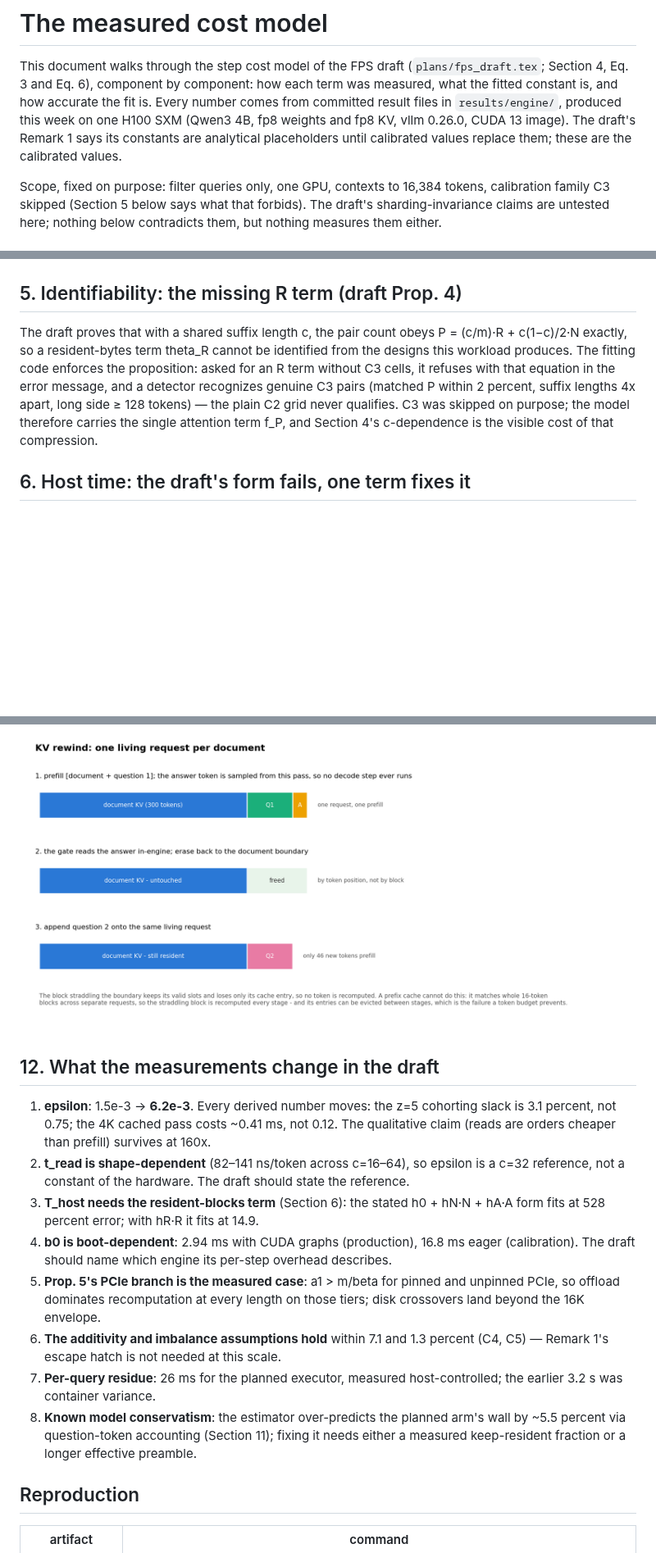
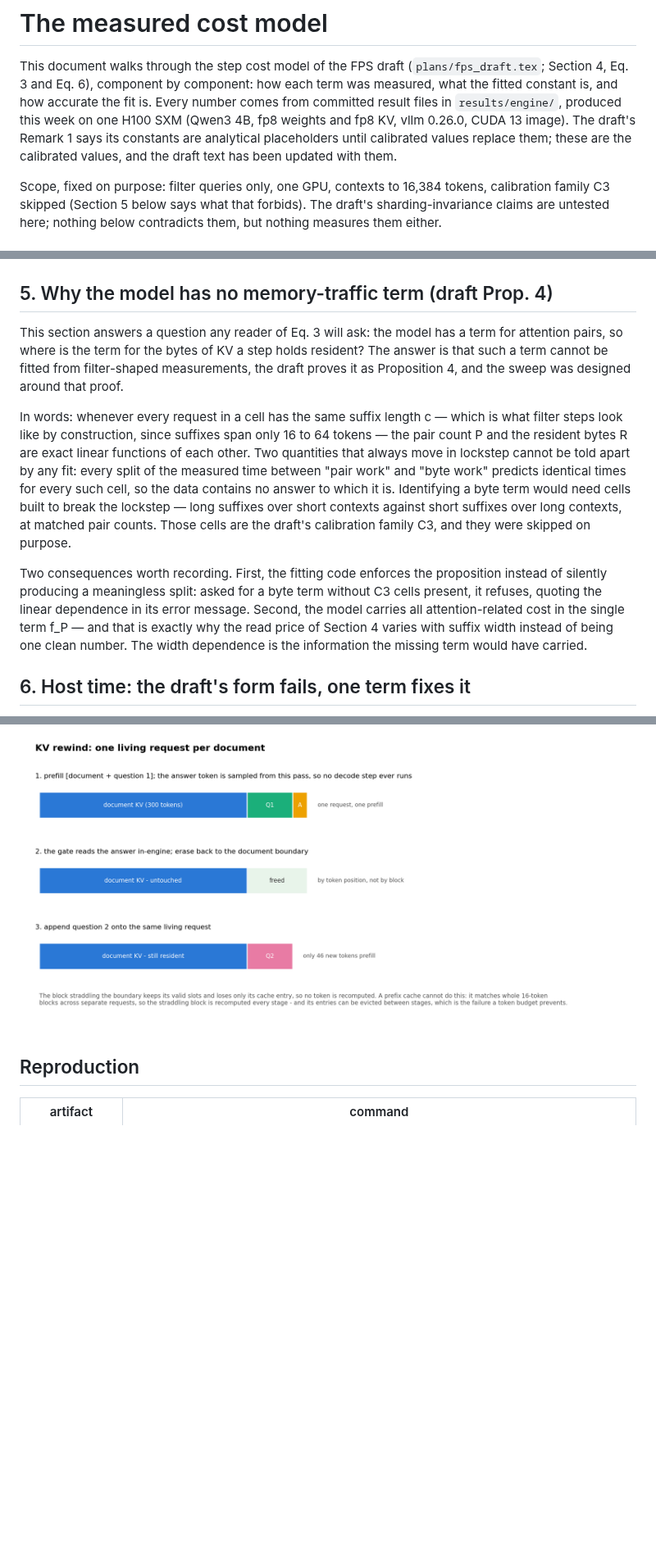
Before and after one commit to fsdatalab/quail, a Markdown page: plans/cost_model.md, 3 parts joined by grey strips. Shown at 82% size. GitHub-like rendering; blank space fills up the shorter version.

```diff
--- a/plans/cost_model.md
+++ b/plans/cost_model.md
@@ -7,7 +7,8 @@ and how accurate the fit is. Every number comes from committed result
 files in `results/engine/`, produced this week on one H100 SXM
 (Qwen3 4B, fp8 weights and fp8 KV, vllm 0.26.0, CUDA 13 image). The
 draft's Remark 1 says its constants are analytical placeholders until
-calibrated values replace them; these are the calibrated values.
+calibrated values replace them; these are the calibrated values, and
+the draft text has been updated with them.
 
 Scope, fixed on purpose: filter queries only, one GPU, contexts to
 16,384 tokens, calibration family C3 skipped (Section 5 below says
@@ -186,18 +219,35 @@ increments), linear in h, and reproduced across two containers
 
 ![Cached evaluation vs P](../results/plots/calib_fp.png)
 
-## 5. Identifiability: the missing R term  (draft Prop. 4)
+## 5. Why the model has no memory-traffic term  (draft Prop. 4)
 
-The draft proves that with a shared suffix length c, the pair count
-obeys P = (c/m)·R + c(1−c)/2·N exactly, so a resident-bytes term
-theta_R cannot be identified from the designs this workload produces.
-The fitting code enforces the proposition: asked for an R term
-without C3 cells, it refuses with that equation in the error message,
-and a detector recognizes genuine C3 pairs (matched P within 2
-percent, suffix lengths 4x apart, long side ≥ 128 tokens) — the plain
-C2 grid never qualifies. C3 was skipped on purpose; the model
-therefore carries the single attention term f_P, and Section 4's
-c-dependence is the visible cost of that compression.
+This section answers a question any reader of Eq. 3 will ask: the
+model has a term for attention pairs, so where is the term for the
+bytes of KV a step holds resident? The answer is that such a term
+cannot be fitted from filter-shaped measurements, the draft proves
+it as Proposition 4, and the sweep was designed around that proof.
+
+In words: whenever every request in a cell has the same suffix
+length c — which is what filter steps look like by construction,
+since suffixes span only 16 to 64 tokens — the pair count P and the
+resident bytes R are exact linear functions of each other. Two
+quantities that always move in lockstep cannot be told apart by any
+fit: every split of the measured time between "pair work" and "byte
+work" predicts identical times for every such cell, so the data
+contains no answer to which it is. Identifying a byte term would
+need cells built to break the lockstep — long suffixes over short
+contexts against short suffixes over long contexts, at matched pair
+counts. Those cells are the draft's calibration family C3, and they
+were skipped on purpose.
+
+Two consequences worth recording. First, the fitting code enforces
+the proposition instead of silently producing a meaningless split:
+asked for a byte term without C3 cells present, it refuses, quoting
+the linear dependence in its error message. Second, the model
+carries all attention-related cost in the single term f_P — and that
+is exactly why the read price of Section 4 varies with suffix width
+instead of being one clean number. The width dependence is the
+information the missing term would have carried.
 
 ## 6. Host time: the draft's form fails, one term fixes it
 
@@ -365,35 +432,6 @@ For reference, the measured comparison itself:
 ![Filter timeline](../results/plots/filter_timeline_detail.png)
 
 ![Rewind mechanism](../results/plots/rewind_schematic.png)
-
-## 12. What the measurements change in the draft
-
-1. **epsilon**: 1.5e-3 → **6.2e-3**. Every derived number moves:
-   the z=5 cohorting slack is 3.1 percent, not 0.75; the 4K cached
-   pass costs ~0.41 ms, not 0.12. The qualitative claim (reads are
-   orders cheaper than prefill) survives at 160x.
-2. **t_read is shape-dependent** (82–141 ns/token across c=16–64),
-   so epsilon is a c=32 reference, not a constant of the hardware.
-   The draft should state the reference.
-3. **T_host needs the resident-blocks term** (Section 6): the stated
-   h0 + hN·N + hA·A form fits at 528 percent error; with hR·R it
-   fits at 14.9.
-4. **b0 is boot-dependent**: 2.94 ms with CUDA graphs (production),
-   16.8 ms eager (calibration). The draft should name which engine
-   its per-step overhead describes.
-5. **Prop. 5's PCIe branch is the measured case**: a1 > m/beta for
-   pinned and unpinned PCIe, so offload dominates recomputation at
-   every length on those tiers; disk crossovers land beyond the 16K
-   envelope.
-6. **The additivity and imbalance assumptions hold** within 7.1 and
-   1.3 percent (C4, C5) — Remark 1's escape hatch is not needed at
-   this scale.
-7. **Per-query residue**: 26 ms for the planned executor, measured
-   host-controlled; the earlier 3.2 s was container variance.
-8. **Known model conservatism**: the estimator over-predicts the
-   planned arm's wall by ~5.5 percent via question-token accounting
-   (Section 11); fixing it needs either a measured keep-resident
-   fraction or a longer effective preamble.
 
 ## Reproduction
 
```
Also changed, not shown: other parts of plans/cost_model.md (+87 -38 lines).
